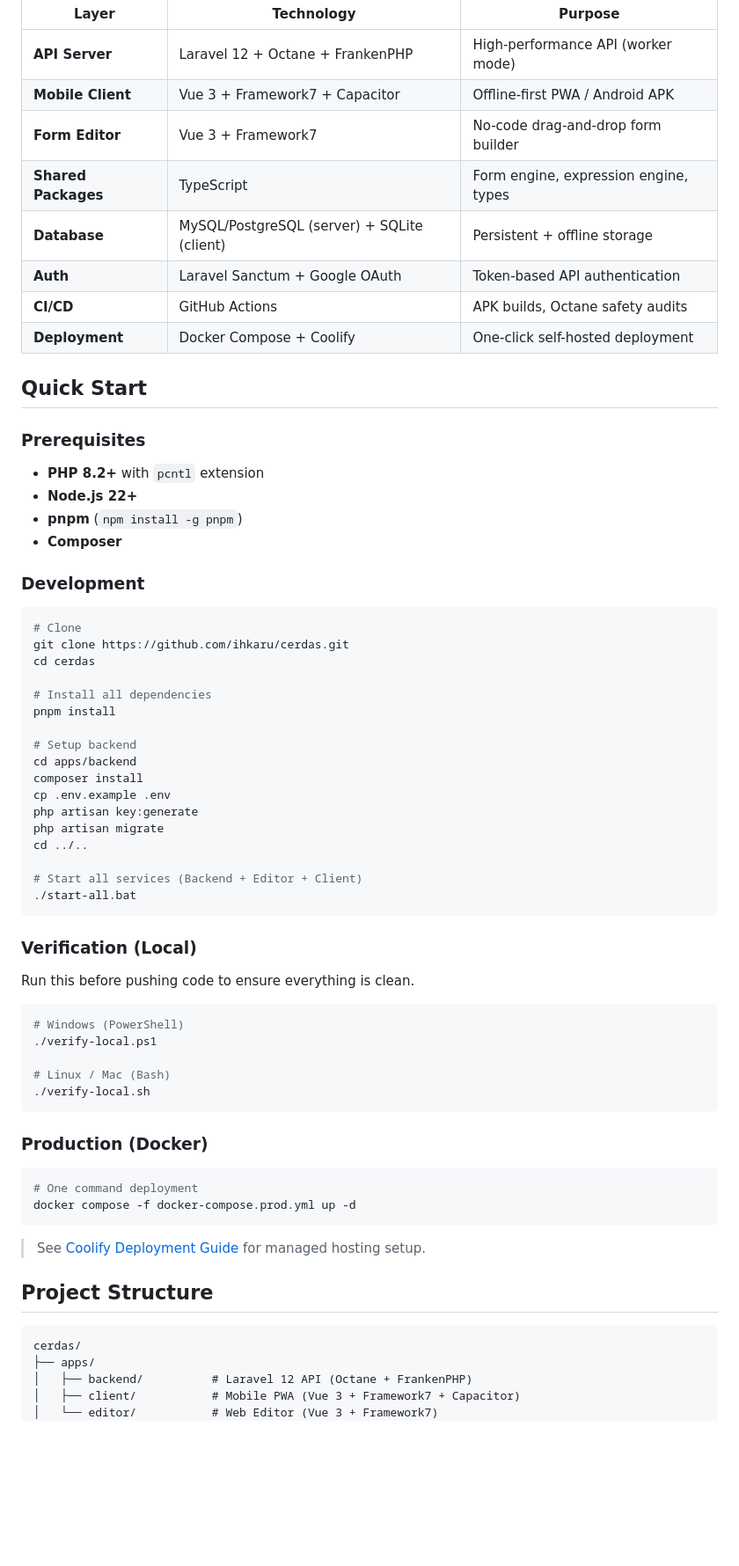
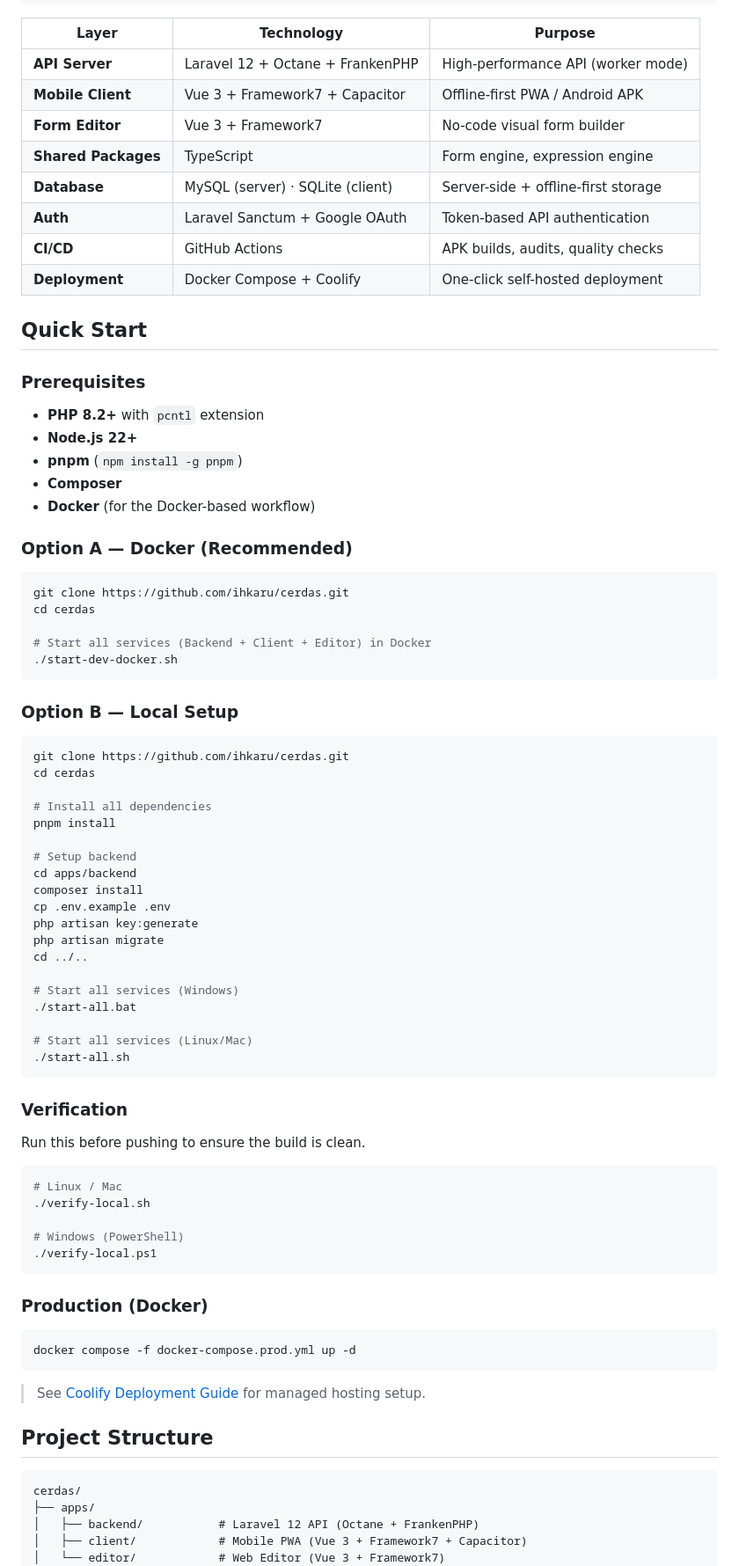
Before and after one commit to ihkaru/cerdas, a Markdown page: README.md, the part around one of its changes. Shown at 88% size. GitHub-like rendering; blank space fills up the shorter version.

Commit message:
docs: rewrite README with accurate technical descriptions

````diff
--- a/README.md
+++ b/README.md
@@ -62,11 +63,11 @@ Most no-code platforms come with **heavy restrictions**. Cerdas was born out of
 |-------|-----------|---------|
 | **API Server** | Laravel 12 + Octane + FrankenPHP | High-performance API (worker mode) |
 | **Mobile Client** | Vue 3 + Framework7 + Capacitor | Offline-first PWA / Android APK |
-| **Form Editor** | Vue 3 + Framework7 | No-code drag-and-drop form builder |
-| **Shared Packages** | TypeScript | Form engine, expression engine, types |
-| **Database** | MySQL/PostgreSQL (server) + SQLite (client) | Persistent + offline storage |
+| **Form Editor** | Vue 3 + Framework7 | No-code visual form builder |
+| **Shared Packages** | TypeScript | Form engine, expression engine |
+| **Database** | MySQL (server) · SQLite (client) | Server-side + offline-first storage |
 | **Auth** | Laravel Sanctum + Google OAuth | Token-based API authentication |
-| **CI/CD** | GitHub Actions | APK builds, Octane safety audits |
+| **CI/CD** | GitHub Actions | APK builds, audits, quality checks |
 | **Deployment** | Docker Compose + Coolify | One-click self-hosted deployment |
 
 ## Quick Start
@@ -77,11 +78,21 @@ Most no-code platforms come with **heavy restrictions**. Cerdas was born out of
 - **Node.js 22+**
 - **pnpm** (`npm install -g pnpm`)
 - **Composer**
+- **Docker** (for the Docker-based workflow)
 
-### Development
+### Option A — Docker (Recommended)
 
 ```bash
-# Clone
+git clone https://github.com/ihkaru/cerdas.git
+cd cerdas
+
+# Start all services (Backend + Client + Editor) in Docker
+./start-dev-docker.sh
+```
+
+### Option B — Local Setup
+
+```bash
 git clone https://github.com/ihkaru/cerdas.git
 cd cerdas
 
@@ -96,28 +107,28 @@ php artisan key:generate
 php artisan migrate
 cd ../..
 
-# Start all services (Backend + Editor + Client)
+# Start all services (Windows)
 ./start-all.bat
+
+# Start all services (Linux/Mac)
+./start-all.sh
 ```
 
+### Verification
 
-
-### Verification (Local)
-
-Run this before pushing code to ensure everything is clean.
+Run this before pushing to ensure the build is clean.
 
 ```bash
+# Linux / Mac
+./verify-local.sh
+
 # Windows (PowerShell)
 ./verify-local.ps1
-
-# Linux / Mac (Bash)
-./verify-local.sh
 ```
 
 ### Production (Docker)
 
 ```bash
-# One command deployment
 docker compose -f docker-compose.prod.yml up -d
 ```
 
@@ -128,7 +139,7 @@ docker compose -f docker-compose.prod.yml up -d
 ```
 cerdas/
 ├── apps/
-│   ├── backend/          # Laravel 12 API (Octane + FrankenPHP)
-│   ├── client/           # Mobile PWA (Vue 3 + Framework7 + Capacitor)
-│   └── editor/           # Web Editor (Vue 3 + Framework7)
+│   ├── backend/           # Laravel 12 API (Octane + FrankenPHP)
+│   ├── client/            # Mobile PWA (Vue 3 + Framework7 + Capacitor)
+│   └── editor/            # Web Editor (Vue 3 + Framework7)
 ├── packages/
````
Also changed, not shown: other parts of README.md (+23 -22 lines).
